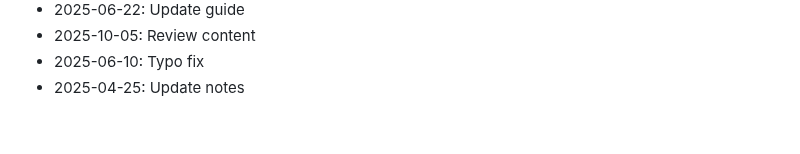
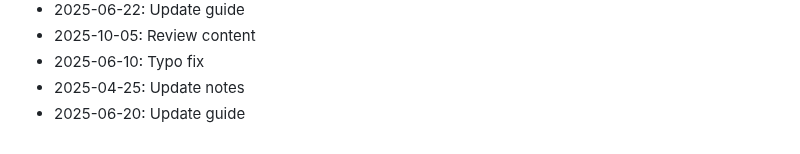
Before and after one commit to rflvfx/skills-ui, a Markdown page: CHANGELOG.md, the part around the change. Drawn GitHub-style.

Commit message:
Update guide

```diff
--- a/CHANGELOG.md
+++ b/CHANGELOG.md
@@ -461,3 +461,4 @@
 - 2025-10-05: Review content
 - 2025-06-10: Typo fix
 - 2025-04-25: Update notes
+- 2025-06-20: Update guide
```
